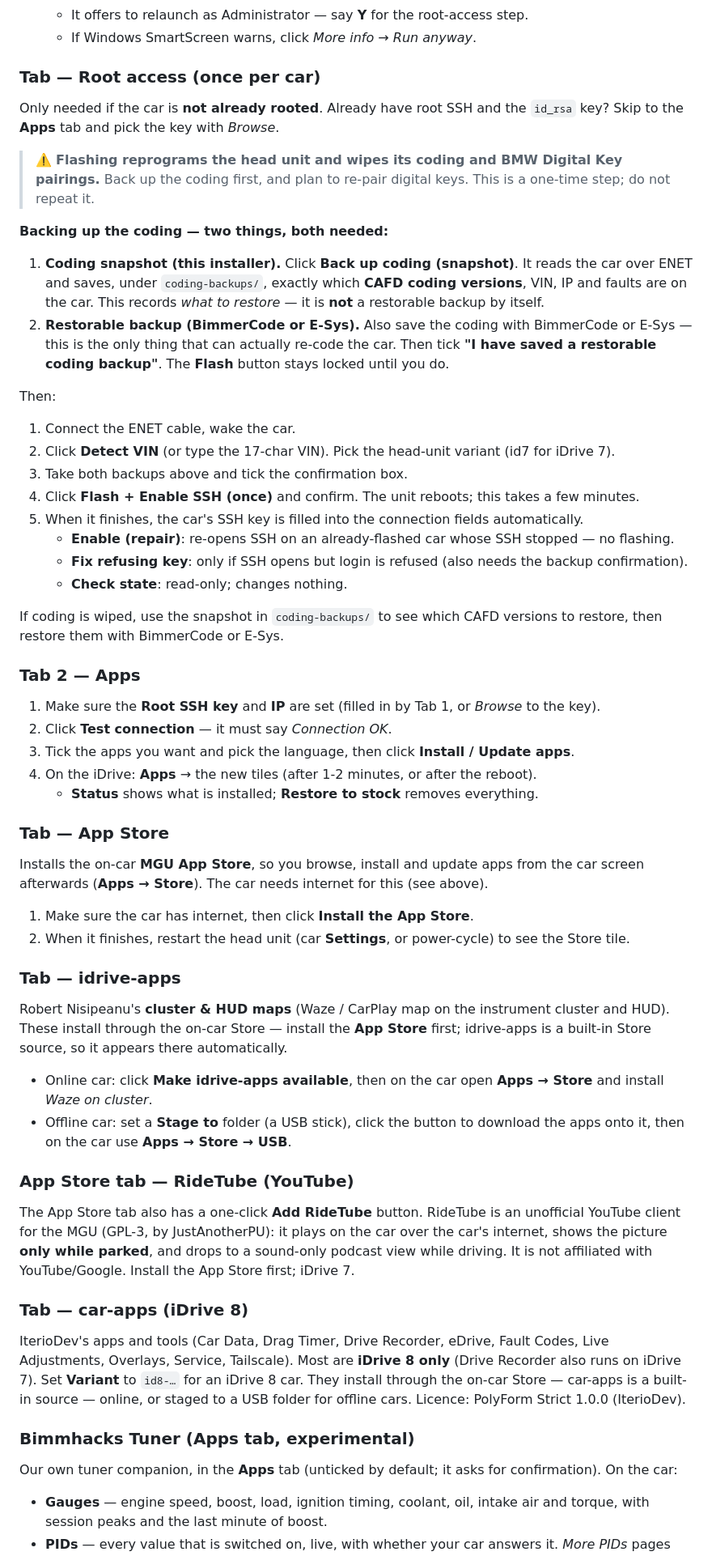
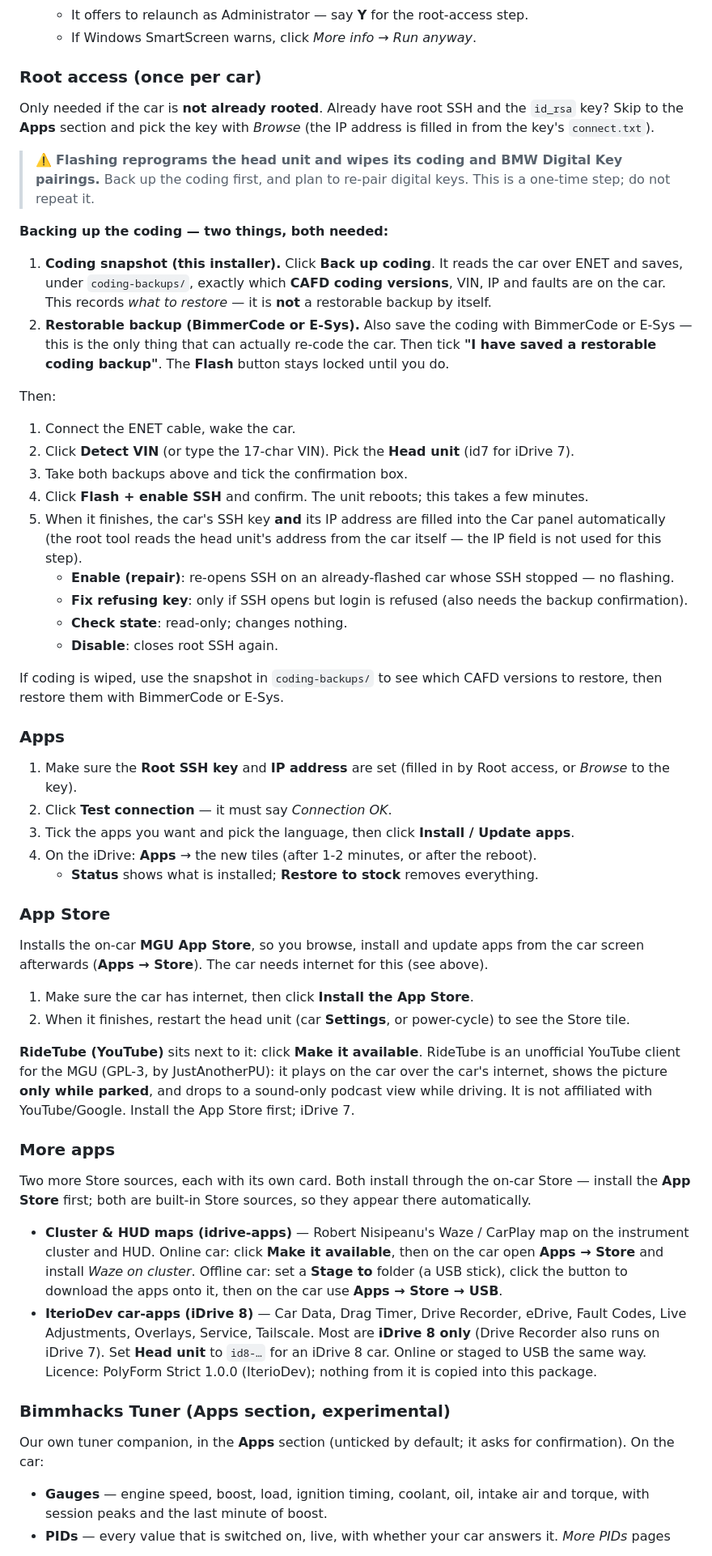
Before and after one commit to waliworld/Bimmhacks, a Markdown page: CLIENT-GUIDE.md, the part around one of its changes. Shown at 81% size. Drawn GitHub-style.

```diff
--- a/CLIENT-GUIDE.md
+++ b/CLIENT-GUIDE.md
@@ -29,17 +31,18 @@ The installer window has tabs: **Root access → Apps → App Store → idrive-a
    - It offers to relaunch as Administrator — say **Y** for the root-access step.
    - If Windows SmartScreen warns, click *More info* → *Run anyway*.
 
-### Tab — Root access (once per car)
+### Root access (once per car)
 
 Only needed if the car is **not already rooted**. Already have root SSH and the `id_rsa` key? Skip
-to the **Apps** tab and pick the key with *Browse*.
+to the **Apps** section and pick the key with *Browse* (the IP address is filled in from the key's
+`connect.txt`).
 
 > ⚠️ **Flashing reprograms the head unit and wipes its coding and BMW Digital Key pairings.**
 > Back up the coding first, and plan to re-pair digital keys. This is a one-time step; do not repeat it.
 
 **Backing up the coding — two things, both needed:**
 
-1. **Coding snapshot (this installer).** Click **Back up coding (snapshot)**. It reads the car over
+1. **Coding snapshot (this installer).** Click **Back up coding**. It reads the car over
    ENET and saves, under `coding-backups/`, exactly which **CAFD coding versions**, VIN, IP and
    faults are on the car. This records *what to restore* — it is **not** a restorable backup by
    itself.
@@ -50,26 +53,30 @@ to the **Apps** tab and pick the key with *Browse*.
 Then:
 
 1. Connect the ENET cable, wake the car.
-2. Click **Detect VIN** (or type the 17-char VIN). Pick the head-unit variant (id7 for iDrive 7).
+2. Click **Detect VIN** (or type the 17-char VIN). Pick the **Head unit** (id7 for iDrive 7).
 3. Take both backups above and tick the confirmation box.
-4. Click **Flash + Enable SSH (once)** and confirm. The unit reboots; this takes a few minutes.
-5. When it finishes, the car's SSH key is filled into the connection fields automatically.
+4. Click **Flash + enable SSH** and confirm. The unit reboots; this takes a few minutes.
+5. When it finishes, the car's SSH key **and** its IP address are filled into the Car panel
+   automatically (the root tool reads the head unit's address from the car itself — the IP field is
+   not used for this step).
    - **Enable (repair)**: re-opens SSH on an already-flashed car whose SSH stopped — no flashing.
    - **Fix refusing key**: only if SSH opens but login is refused (also needs the backup confirmation).
    - **Check state**: read-only; changes nothing.
+   - **Disable**: closes root SSH again.
 
 If coding is wiped, use the snapshot in `coding-backups/` to see which CAFD versions to restore,
 then restore them with BimmerCode or E-Sys.
 
-### Tab 2 — Apps
+### Apps
 
-1. Make sure the **Root SSH key** and **IP** are set (filled in by Tab 1, or *Browse* to the key).
+1. Make sure the **Root SSH key** and **IP address** are set (filled in by Root access, or *Browse*
+   to the key).
 2. Click **Test connection** — it must say *Connection OK*.
 3. Tick the apps you want and pick the language, then click **Install / Update apps**.
 4. On the iDrive: **Apps** → the new tiles (after 1-2 minutes, or after the reboot).
    - **Status** shows what is installed; **Restore to stock** removes everything.
 
-### Tab — App Store
+### App Store
 
 Installs the on-car **MGU App Store**, so you browse, install and update apps from the car screen
 afterwards (**Apps → Store**). The car needs internet for this (see above).
@@ -77,35 +84,28 @@ afterwards (**Apps → Store**). The car needs internet for this (see above).
 1. Make sure the car has internet, then click **Install the App Store**.
 2. When it finishes, restart the head unit (car **Settings**, or power-cycle) to see the Store tile.
 
-### Tab — idrive-apps
+**RideTube (YouTube)** sits next to it: click **Make it available**. RideTube is an unofficial
+YouTube client for the MGU (GPL-3, by JustAnotherPU): it plays on the car over the car's internet,
+shows the picture **only while parked**, and drops to a sound-only podcast view while driving. It is
+not affiliated with YouTube/Google. Install the App Store first; iDrive 7.
 
-Robert Nisipeanu's **cluster & HUD maps** (Waze / CarPlay map on the instrument cluster and HUD).
-These install through the on-car Store — install the **App Store** first; idrive-apps is a built-in
-Store source, so it appears there automatically.
+### More apps
 
-- Online car: click **Make idrive-apps available**, then on the car open **Apps → Store** and
-  install *Waze on cluster*.
-- Offline car: set a **Stage to** folder (a USB stick), click the button to download the apps onto
-  it, then on the car use **Apps → Store → USB**.
+Two more Store sources, each with its own card. Both install through the on-car Store — install the
+**App Store** first; both are built-in Store sources, so they appear there automatically.
 
-### App Store tab — RideTube (YouTube)
+- **Cluster & HUD maps (idrive-apps)** — Robert Nisipeanu's Waze / CarPlay map on the instrument
+  cluster and HUD. Online car: click **Make it available**, then on the car open **Apps → Store**
+  and install *Waze on cluster*. Offline car: set a **Stage to** folder (a USB stick), click the
+  button to download the apps onto it, then on the car use **Apps → Store → USB**.
+- **IterioDev car-apps (iDrive 8)** — Car Data, Drag Timer, Drive Recorder, eDrive, Fault Codes,
+  Live Adjustments, Overlays, Service, Tailscale. Most are **iDrive 8 only** (Drive Recorder also
+  runs on iDrive 7). Set **Head unit** to `id8-…` for an iDrive 8 car. Online or staged to USB the
+  same way. Licence: PolyForm Strict 1.0.0 (IterioDev); nothing from it is copied into this package.
 
-The App Store tab also has a one-click **Add RideTube** button. RideTube is an unofficial YouTube
-client for the MGU (GPL-3, by JustAnotherPU): it plays on the car over the car's internet, shows the
-picture **only while parked**, and drops to a sound-only podcast view while driving. It is not
-affiliated with YouTube/Google. Install the App Store first; iDrive 7.
+### Bimmhacks Tuner (Apps section, experimental)
 
-### Tab — car-apps (iDrive 8)
-
-IterioDev's apps and tools (Car Data, Drag Timer, Drive Recorder, eDrive, Fault Codes, Live
-Adjustments, Overlays, Service, Tailscale). Most are **iDrive 8 only** (Drive Recorder also runs on
-iDrive 7). Set **Variant** to `id8-…` for an iDrive 8 car. They install through the on-car Store —
-car-apps is a built-in source — online, or staged to a USB folder for offline cars. Licence:
-PolyForm Strict 1.0.0 (IterioDev).
-
-### Bimmhacks Tuner (Apps tab, experimental)
-
-Our own tuner companion, in the **Apps** tab (unticked by default; it asks for confirmation). On the car:
+Our own tuner companion, in the **Apps** section (unticked by default; it asks for confirmation). On the car:
 
 - **Gauges** — engine speed, boost, load, ignition timing, coolant, oil, intake air and torque, with
   session peaks and the last minute of boost.
```
Also changed, not shown: other parts of CLIENT-GUIDE.md (+18 -5 lines), README.md (+5 -1 lines), UPSTREAM.md (+9 -3 lines), installer/screenshot.png, 14 other files.
